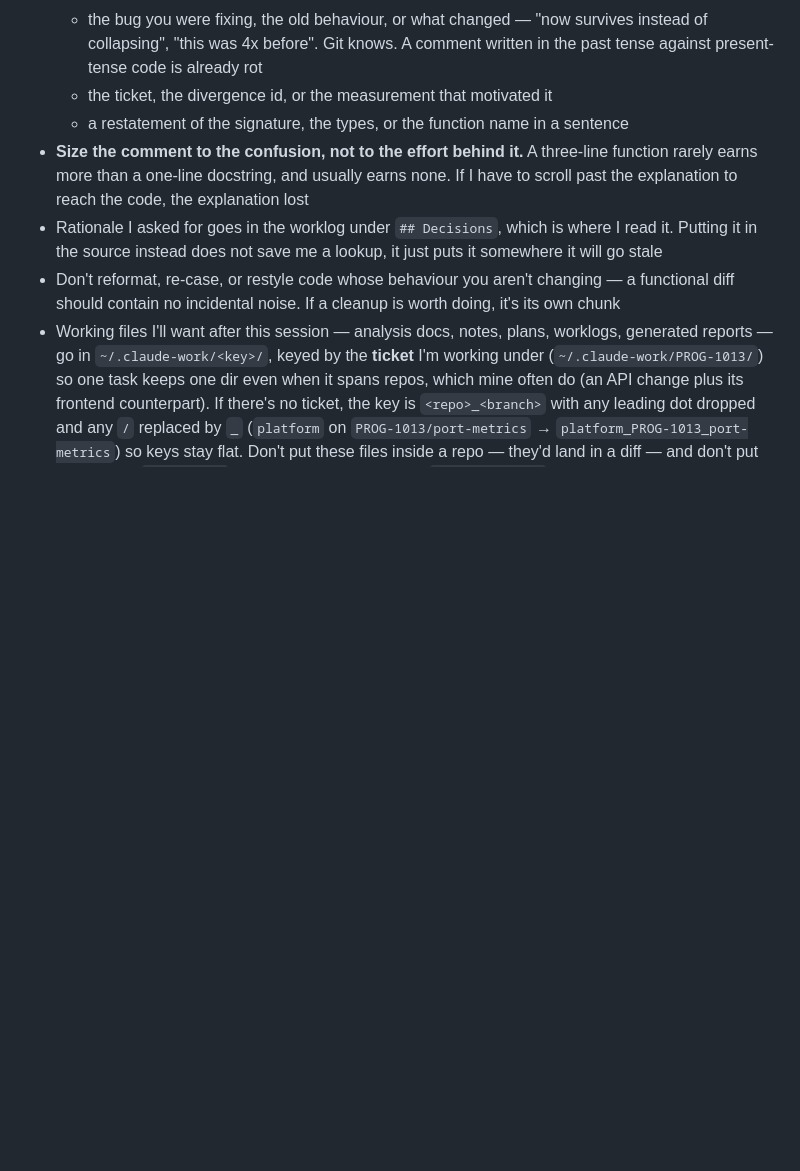
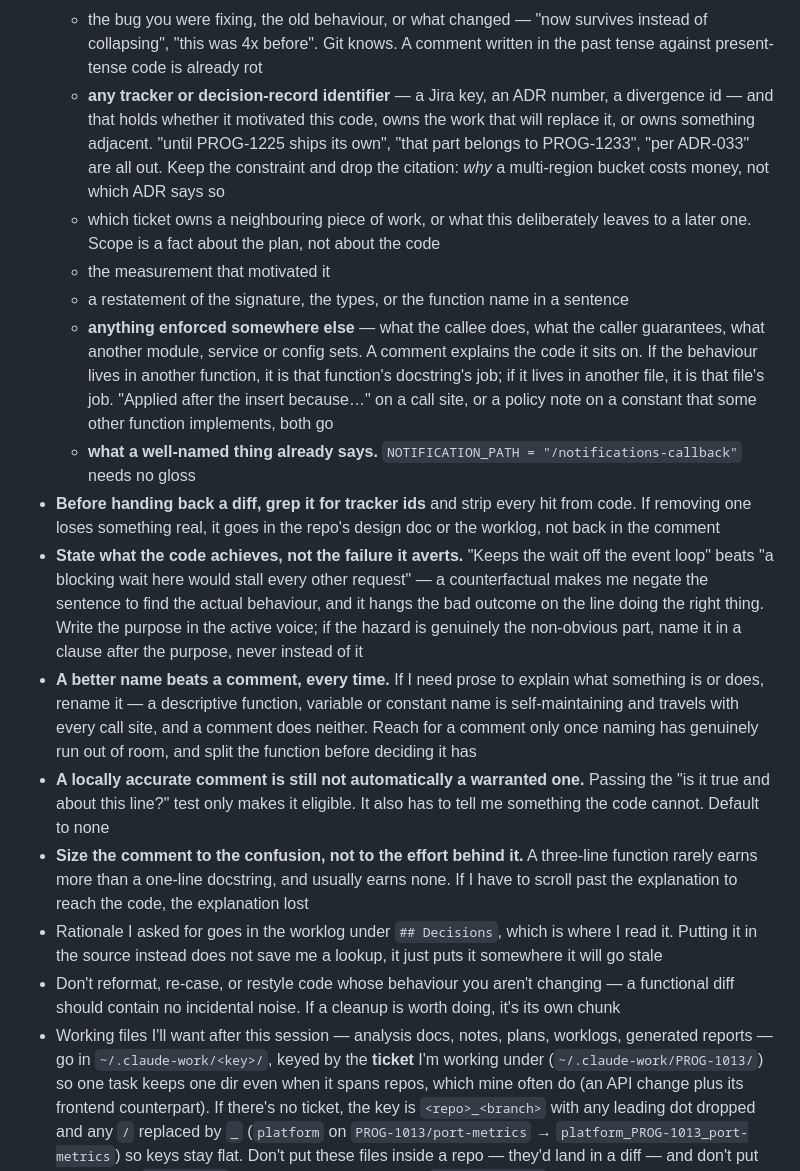
Before and after one commit to nibudd/.config, a Markdown page: claude/CLAUDE.md, the part around the change. GitHub-like rendering; blank space fills up the shorter version.

Commit message:
add more writing directives

```diff
--- a/claude/CLAUDE.md
+++ b/claude/CLAUDE.md
@@ -13,8 +13,16 @@
 - **Never write these**, however true they are — they belong in the commit message, the PR body, or `~/.claude-work/<key>/worklog.md`, and I will not thank you for a docstring longer than the function:
   - the alternative you rejected — "deliberately not `X`, which would…", "rather than `Y`…". Naming a rejected option makes the reader carry it too
   - the bug you were fixing, the old behaviour, or what changed — "now survives instead of collapsing", "this was 4x before". Git knows. A comment written in the past tense against present-tense code is already rot
-  - the ticket, the divergence id, or the measurement that motivated it
+  - **any tracker or decision-record identifier** — a Jira key, an ADR number, a divergence id — and that holds whether it motivated this code, owns the work that will replace it, or owns something adjacent. "until PROG-1225 ships its own", "that part belongs to PROG-1233", "per ADR-033" are all out. Keep the constraint and drop the citation: *why* a multi-region bucket costs money, not which ADR says so
+  - which ticket owns a neighbouring piece of work, or what this deliberately leaves to a later one. Scope is a fact about the plan, not about the code
+  - the measurement that motivated it
   - a restatement of the signature, the types, or the function name in a sentence
+  - **anything enforced somewhere else** — what the callee does, what the caller guarantees, what another module, service or config sets. A comment explains the code it sits on. If the behaviour lives in another function, it is that function's docstring's job; if it lives in another file, it is that file's job. "Applied after the insert because…" on a call site, or a policy note on a constant that some other function implements, both go
+  - **what a well-named thing already says.** `NOTIFICATION_PATH = "/notifications-callback"` needs no gloss
+- **Before handing back a diff, grep it for tracker ids** and strip every hit from code. If removing one loses something real, it goes in the repo's design doc or the worklog, not back in the comment
+- **State what the code achieves, not the failure it averts.** "Keeps the wait off the event loop" beats "a blocking wait here would stall every other request" — a counterfactual makes me negate the sentence to find the actual behaviour, and it hangs the bad outcome on the line doing the right thing. Write the purpose in the active voice; if the hazard is genuinely the non-obvious part, name it in a clause after the purpose, never instead of it
+- **A better name beats a comment, every time.** If I need prose to explain what something is or does, rename it — a descriptive function, variable or constant name is self-maintaining and travels with every call site, and a comment does neither. Reach for a comment only once naming has genuinely run out of room, and split the function before deciding it has
+- **A locally accurate comment is still not automatically a warranted one.** Passing the "is it true and about this line?" test only makes it eligible. It also has to tell me something the code cannot. Default to none
 - **Size the comment to the confusion, not to the effort behind it.** A three-line function rarely earns more than a one-line docstring, and usually earns none. If I have to scroll past the explanation to reach the code, the explanation lost
 - Rationale I asked for goes in the worklog under `## Decisions`, which is where I read it. Putting it in the source instead does not save me a lookup, it just puts it somewhere it will go stale
 - Don't reformat, re-case, or restyle code whose behaviour you aren't changing — a functional diff should contain no incidental noise. If a cleanup is worth doing, it's its own chunk
```
